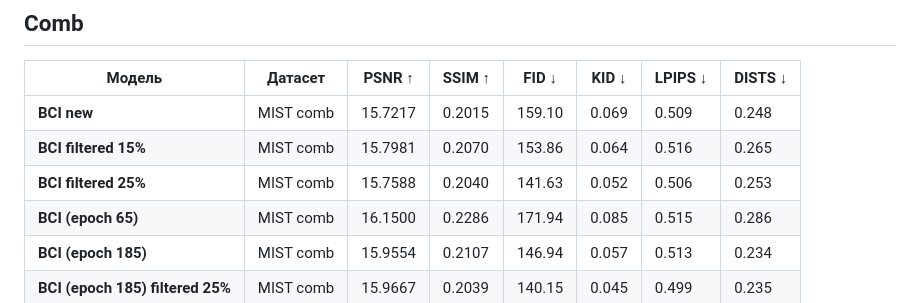
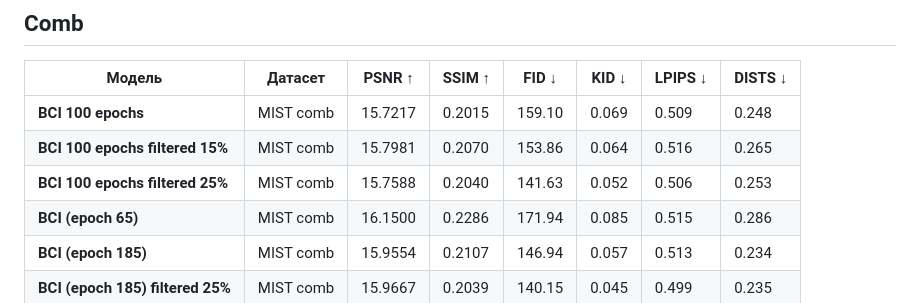
Before and after one commit to Post-Modern28/fastapiLearning, a Markdown page: report.md, the part around one of its changes. GitHub-like rendering.

```diff
--- a/report.md
+++ b/report.md
@@ -308,9 +308,9 @@ cat logs/eval_nce_cascade_{job_num}.out
 ## Comb
 | Модель                              | Датасет   | PSNR ↑  | SSIM ↑  | FID ↓  | KID ↓ | LPIPS ↓| DISTS ↓ |
 | ----------------------              | --------- | ------- | ------- | -----  | ----- | -----  | -----   |
-| **BCI new**                         | MIST comb | 15.7217 | 0.2015  | 159.10 | 0.069 | 0.509  | 0.248   |
-| **BCI filtered 15%**                | MIST comb | 15.7981 | 0.2070  | 153.86 | 0.064 | 0.516  | 0.265   |
-| **BCI filtered 25%**                | MIST comb | 15.7588 | 0.2040  | 141.63 | 0.052 | 0.506  | 0.253   |
+| **BCI 100 epochs**                         | MIST comb | 15.7217 | 0.2015  | 159.10 | 0.069 | 0.509  | 0.248   |
+| **BCI 100 epochs filtered 15%**                | MIST comb | 15.7981 | 0.2070  | 153.86 | 0.064 | 0.516  | 0.265   |
+| **BCI 100 epochs filtered 25%**                | MIST comb | 15.7588 | 0.2040  | 141.63 | 0.052 | 0.506  | 0.253   |
 | **BCI (epoch 65)**                  | MIST comb | 16.1500 | 0.2286  | 171.94 | 0.085 | 0.515  | 0.286   |
 | **BCI (epoch 185)**                 | MIST comb | 15.9554 | 0.2107  | 146.94 | 0.057 | 0.513  | 0.234   |
 | **BCI (epoch 185) filtered 25%**    | MIST comb | 15.9667 | 0.2039  | 140.15 | 0.045 | 0.499  | 0.235   |
```
Also changed, not shown: other parts of report.md (+9 -9 lines).
